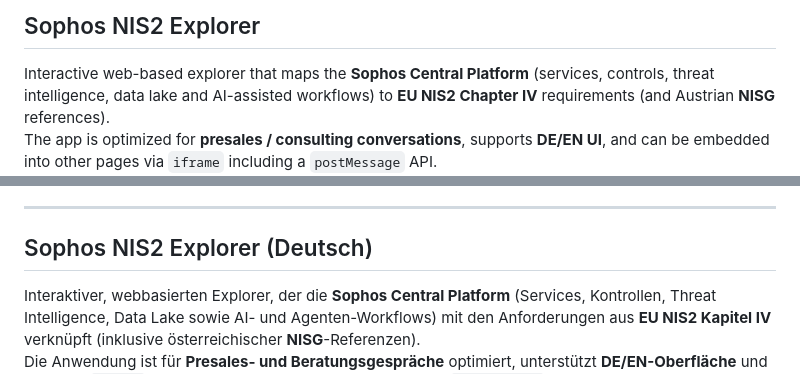
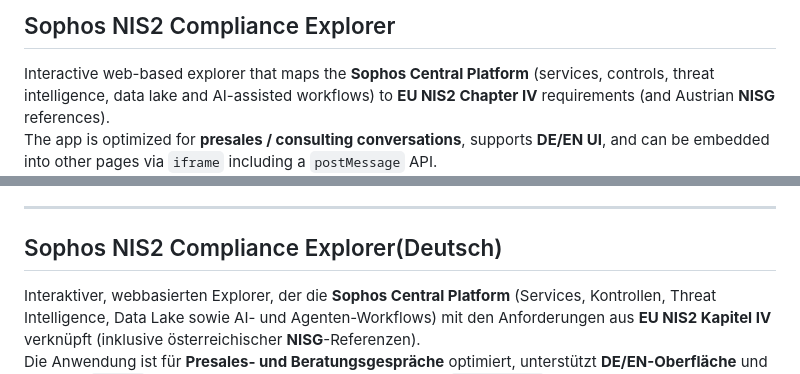
Before and after one commit to johnnyknoxville1337/Sophos-NIS2-Explorer, a Markdown page: README.md, 2 parts joined by grey strips. GitHub-like rendering.

Commit message:
Rename project to 'Sophos NIS2 Compliance Explorer'

```diff
--- a/README.md
+++ b/README.md
@@ -1,4 +1,4 @@
-## Sophos NIS2 Explorer
+## Sophos NIS2 Compliance Explorer
 
 Interactive web-based explorer that maps the **Sophos Central Platform** (services, controls, threat intelligence, data lake and AI-assisted workflows) to **EU NIS2 Chapter IV** requirements (and Austrian **NISG** references).
 The app is optimized for **presales / consulting conversations**, supports **DE/EN UI**, and can be embedded into other pages via `iframe` including a `postMessage` API.
@@ -106,7 +106,7 @@ Example listener in the embedding page:
 - Information published on the website is **not** legal advice, compliance advice, or a formal cyber risk quantification.
 ---
 
-## Sophos NIS2 Explorer (Deutsch)
+## Sophos NIS2 Compliance Explorer(Deutsch)
 
 Interaktiver, webbasierten Explorer, der die **Sophos Central Platform** (Services, Kontrollen, Threat Intelligence, Data Lake sowie AI- und Agenten-Workflows) mit den Anforderungen aus **EU NIS2 Kapitel IV** verknüpft (inklusive österreichischer **NISG**-Referenzen).
 Die Anwendung ist für **Presales- und Beratungsgespräche** optimiert, unterstützt **DE/EN-Oberfläche** und kann per `iframe` in andere Seiten eingebettet werden (inkl. `postMessage`-API).
```
